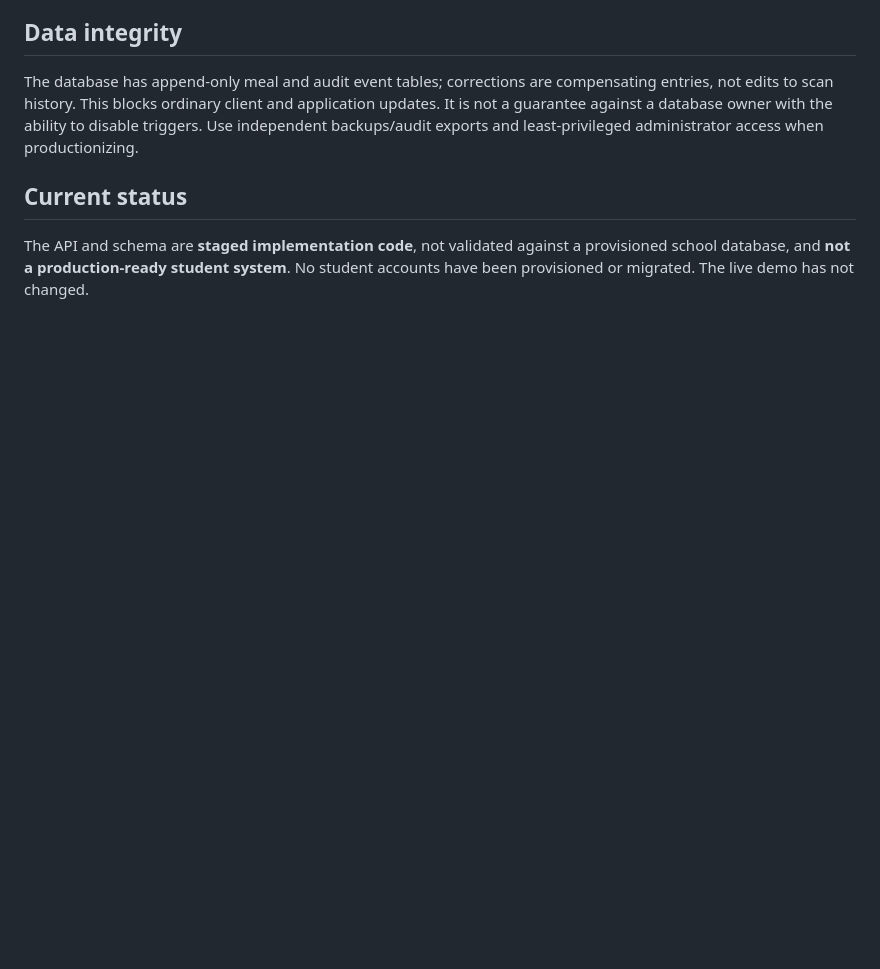
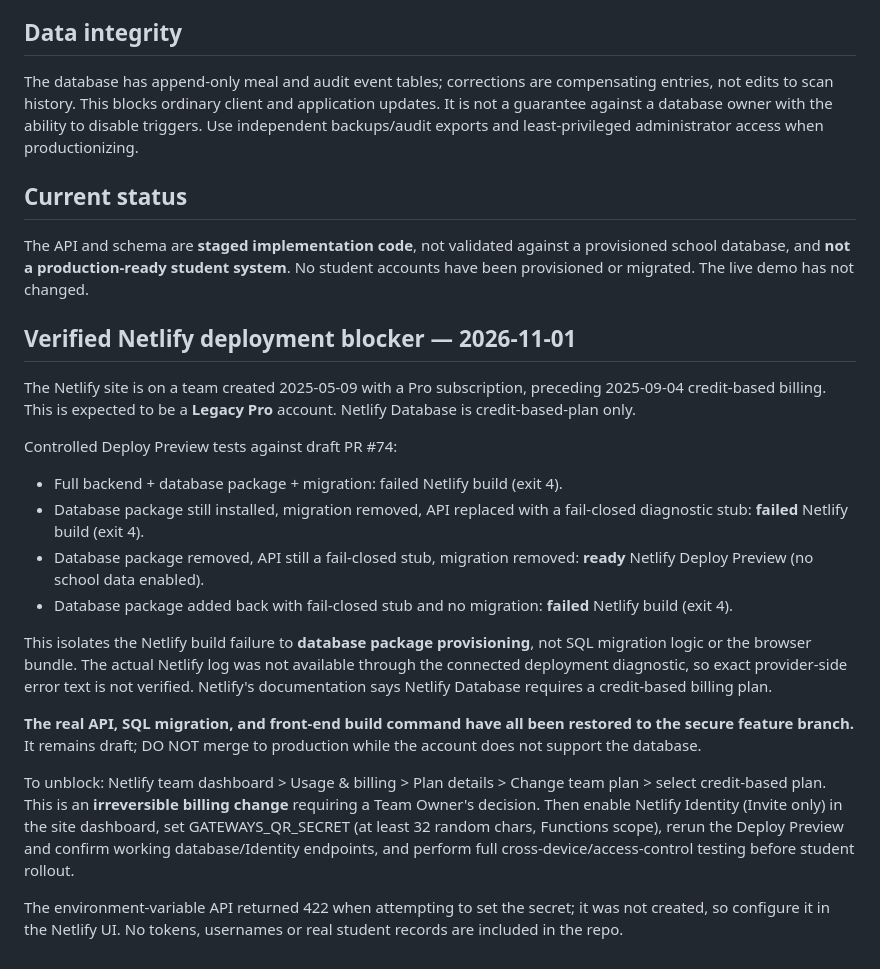
Before and after one commit to WWP4/bimlabs, a Markdown page: netlify/GATEWAYS_BACKEND.md, the part around the change. Drawn GitHub-style; blank space fills up the shorter version.

Commit message:
Document confirmed Netlify legacy-plan Database provisioning blocker and activation checklist

```diff
--- a/netlify/GATEWAYS_BACKEND.md
+++ b/netlify/GATEWAYS_BACKEND.md
@@ -50,3 +50,19 @@ The database has append-only meal and audit event tables; corrections are compen
 
 ## Current status
 The API and schema are **staged implementation code**, not validated against a provisioned school database, and **not a production-ready student system**. No student accounts have been provisioned or migrated. The live demo has not changed.
+## Verified Netlify deployment blocker — 2026-11-01
+The Netlify site is on a team created 2025-05-09 with a Pro subscription, preceding 2025-09-04 credit-based billing. This is expected to be a **Legacy Pro** account. Netlify Database is credit-based-plan only.
+
+Controlled Deploy Preview tests against draft PR #74:
+- Full backend + database package + migration: failed Netlify build (exit 4).
+- Database package still installed, migration removed, API replaced with a fail-closed diagnostic stub: **failed** Netlify build (exit 4).
+- Database package removed, API still a fail-closed stub, migration removed: **ready** Netlify Deploy Preview (no school data enabled).
+- Database package added back with fail-closed stub and no migration: **failed** Netlify build (exit 4).
+
+This isolates the Netlify build failure to **database package provisioning**, not SQL migration logic or the browser bundle. The actual Netlify log was not available through the connected deployment diagnostic, so exact provider-side error text is not verified. Netlify's documentation says Netlify Database requires a credit-based billing plan.
+
+**The real API, SQL migration, and front-end build command have all been restored to the secure feature branch.** It remains draft; DO NOT merge to production while the account does not support the database.
+
+To unblock: Netlify team dashboard > Usage & billing > Plan details > Change team plan > select credit-based plan. This is an **irreversible billing change** requiring a Team Owner's decision. Then enable Netlify Identity (Invite only) in the site dashboard, set GATEWAYS_QR_SECRET (at least 32 random chars, Functions scope), rerun the Deploy Preview and confirm working database/Identity endpoints, and perform full cross-device/access-control testing before student rollout.
+
+The environment-variable API returned 422 when attempting to set the secret; it was not created, so configure it in the Netlify UI. No tokens, usernames or real student records are included in the repo.
```
